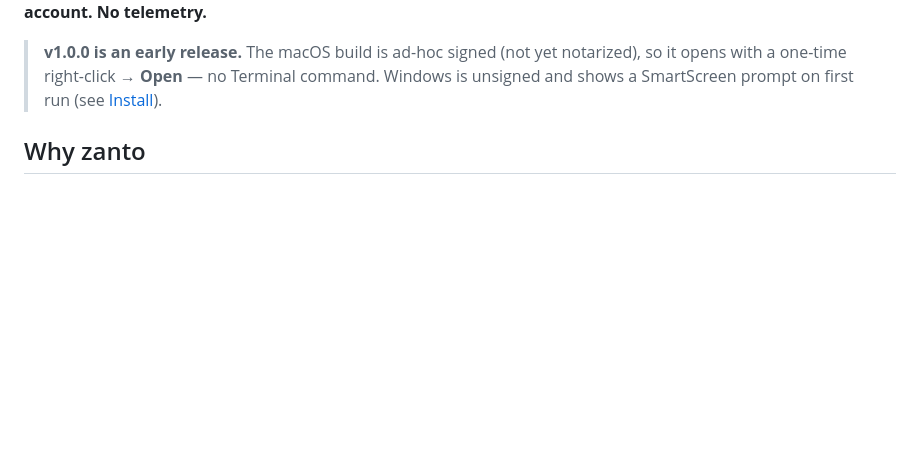
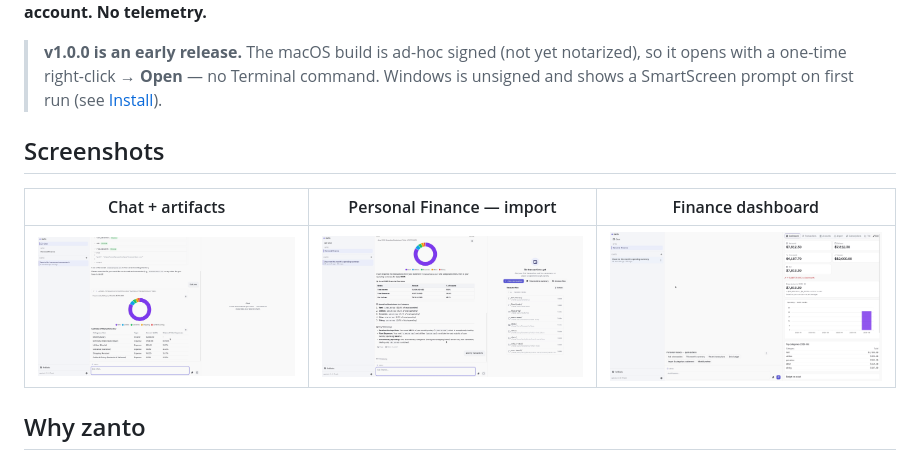
Before and after one commit to satyamyadav/zanto-rust, a Markdown page: README.md, the part around the change. Rendered like a GitHub page; pictures changed too: docs/images/chat-chart.png (added), docs/images/dashboard.png (added), docs/images/finance-import.png (added); blank space fills up the shorter version.

Commit message:
docs(readme): add product screenshots (chat+chart, finance import, dashboard)

```diff
--- a/README.md
+++ b/README.md
@@ -15,6 +15,12 @@ real artifacts — charts, tables, and documents — not just text. **No cloud a
 > notarized), so it opens with a one-time right-click → **Open** — no Terminal
 > command. Windows is unsigned and shows a SmartScreen prompt on first run
 > (see [Install](#install)).
+
+## Screenshots
+
+| Chat + artifacts | Personal Finance — import | Finance dashboard |
+|---|---|---|
+| ![Chat answering with a chart and summary table](docs/images/chat-chart.png) | ![Personal Finance importing and categorizing a statement](docs/images/finance-import.png) | ![Finance dashboard with net worth, spending chart, and top categories](docs/images/dashboard.png) |
 
 ## Why zanto
 
```
